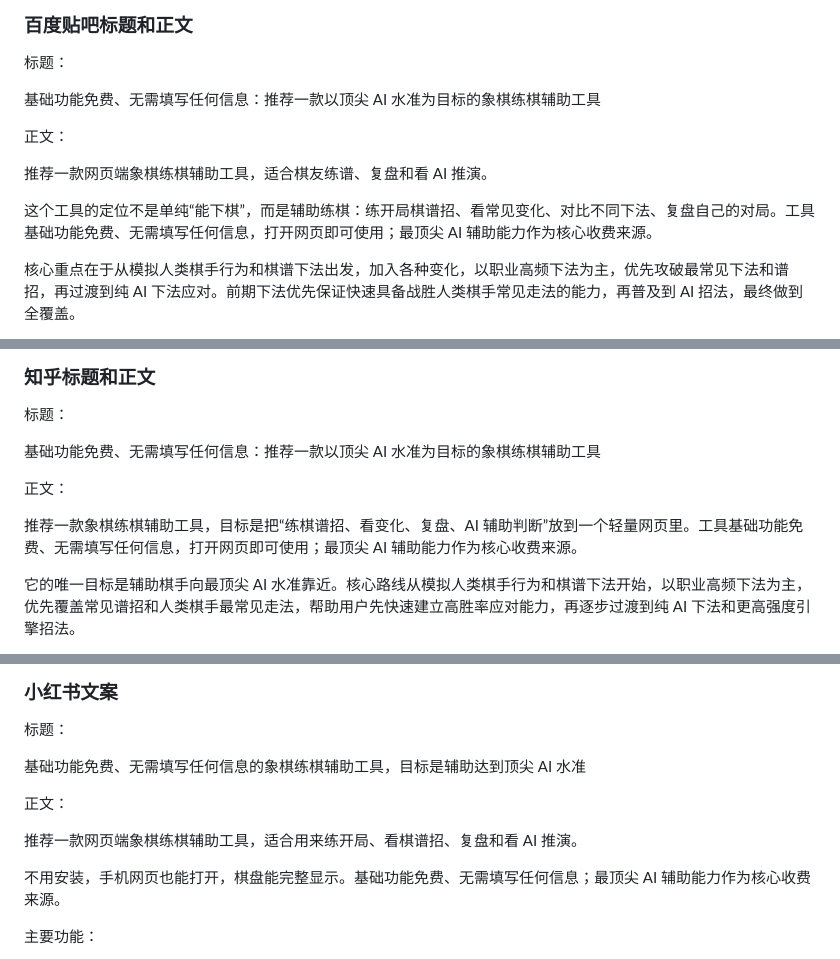
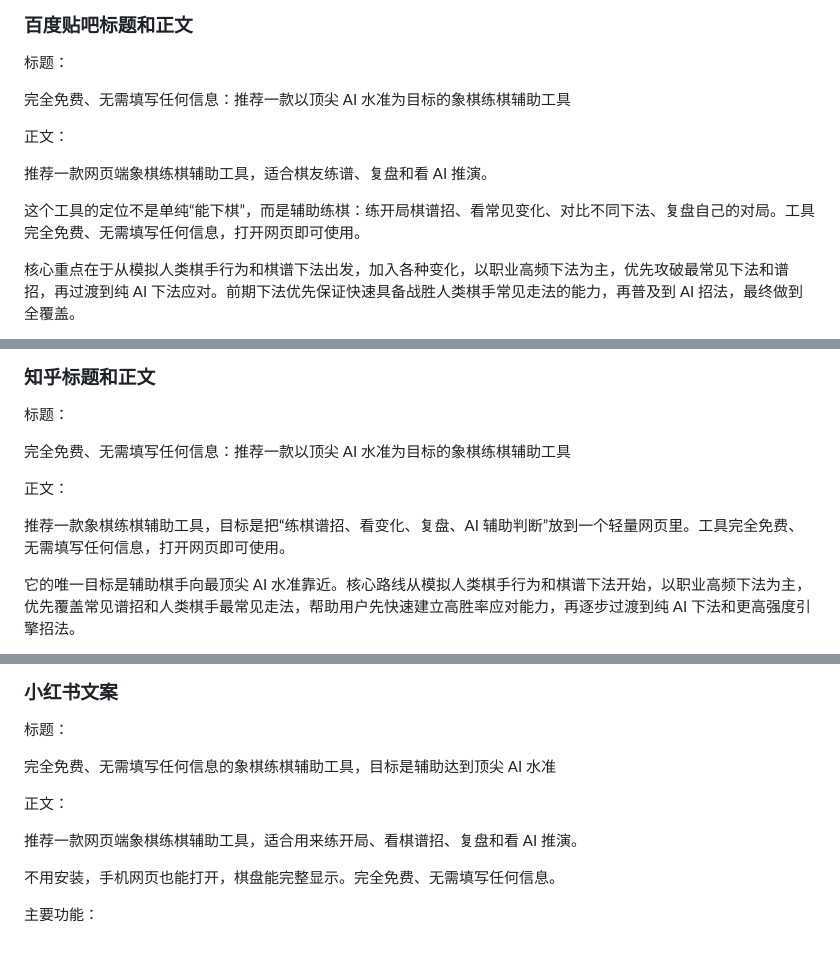
Before and after one commit to qq978262947/-_-, a Markdown page: PROMOTION.md, 3 parts joined by grey strips. Rendered like a GitHub page.

```diff
--- a/PROMOTION.md
+++ b/PROMOTION.md
@@ -195,13 +195,13 @@ https://github.com/qq978262947/-_-
 
 标题：
 
-基础功能免费、无需填写任何信息：推荐一款以顶尖 AI 水准为目标的象棋练棋辅助工具
+完全免费、无需填写任何信息：推荐一款以顶尖 AI 水准为目标的象棋练棋辅助工具
 
 正文：
 
 推荐一款网页端象棋练棋辅助工具，适合棋友练谱、复盘和看 AI 推演。
 
-这个工具的定位不是单纯“能下棋”，而是辅助练棋：练开局棋谱招、看常见变化、对比不同下法、复盘自己的对局。工具基础功能免费、无需填写任何信息，打开网页即可使用；最顶尖 AI 辅助能力作为核心收费来源。
+这个工具的定位不是单纯“能下棋”，而是辅助练棋：练开局棋谱招、看常见变化、对比不同下法、复盘自己的对局。工具完全免费、无需填写任何信息，打开网页即可使用。
 
 核心重点在于从模拟人类棋手行为和棋谱下法出发，加入各种变化，以职业高频下法为主，优先攻破最常见下法和谱招，再过渡到纯 AI 下法应对。前期下法优先保证快速具备战胜人类棋手常见走法的能力，再普及到 AI 招法，最终做到全覆盖。
 
@@ -229,11 +229,11 @@ Pikafish 是目前公开表现最强的开源中国象棋 AI 引擎之一，也
 
 标题：
 
-基础功能免费、无需填写任何信息：推荐一款以顶尖 AI 水准为目标的象棋练棋辅助工具
+完全免费、无需填写任何信息：推荐一款以顶尖 AI 水准为目标的象棋练棋辅助工具
 
 正文：
 
-推荐一款象棋练棋辅助工具，目标是把“练棋谱招、看变化、复盘、AI 辅助判断”放到一个轻量网页里。工具基础功能免费、无需填写任何信息，打开网页即可使用；最顶尖 AI 辅助能力作为核心收费来源。
+推荐一款象棋练棋辅助工具，目标是把“练棋谱招、看变化、复盘、AI 辅助判断”放到一个轻量网页里。工具完全免费、无需填写任何信息，打开网页即可使用。
 
 它的唯一目标是辅助棋手向最顶尖 AI 水准靠近。核心路线从模拟人类棋手行为和棋谱下法开始，以职业高频下法为主，优先覆盖常见谱招和人类棋手最常见走法，帮助用户先快速建立高胜率应对能力，再逐步过渡到纯 AI 下法和更高强度引擎招法。
 
@@ -258,13 +258,13 @@ Pikafish 是目前公开表现最强的开源中国象棋 AI 引擎之一，也
 
 标题：
 
-基础功能免费、无需填写任何信息的象棋练棋辅助工具，目标是辅助达到顶尖 AI 水准
+完全免费、无需填写任何信息的象棋练棋辅助工具，目标是辅助达到顶尖 AI 水准
 
 正文：
 
 推荐一款网页端象棋练棋辅助工具，适合用来练开局、看棋谱招、复盘和看 AI 推演。
 
-不用安装，手机网页也能打开，棋盘能完整显示。基础功能免费、无需填写任何信息；最顶尖 AI 辅助能力作为核心收费来源。
+不用安装，手机网页也能打开，棋盘能完整显示。完全免费、无需填写任何信息。
 
 主要功能：
 
```
Also changed, not shown: other parts of PROMOTION.md (+14 -14 lines).
